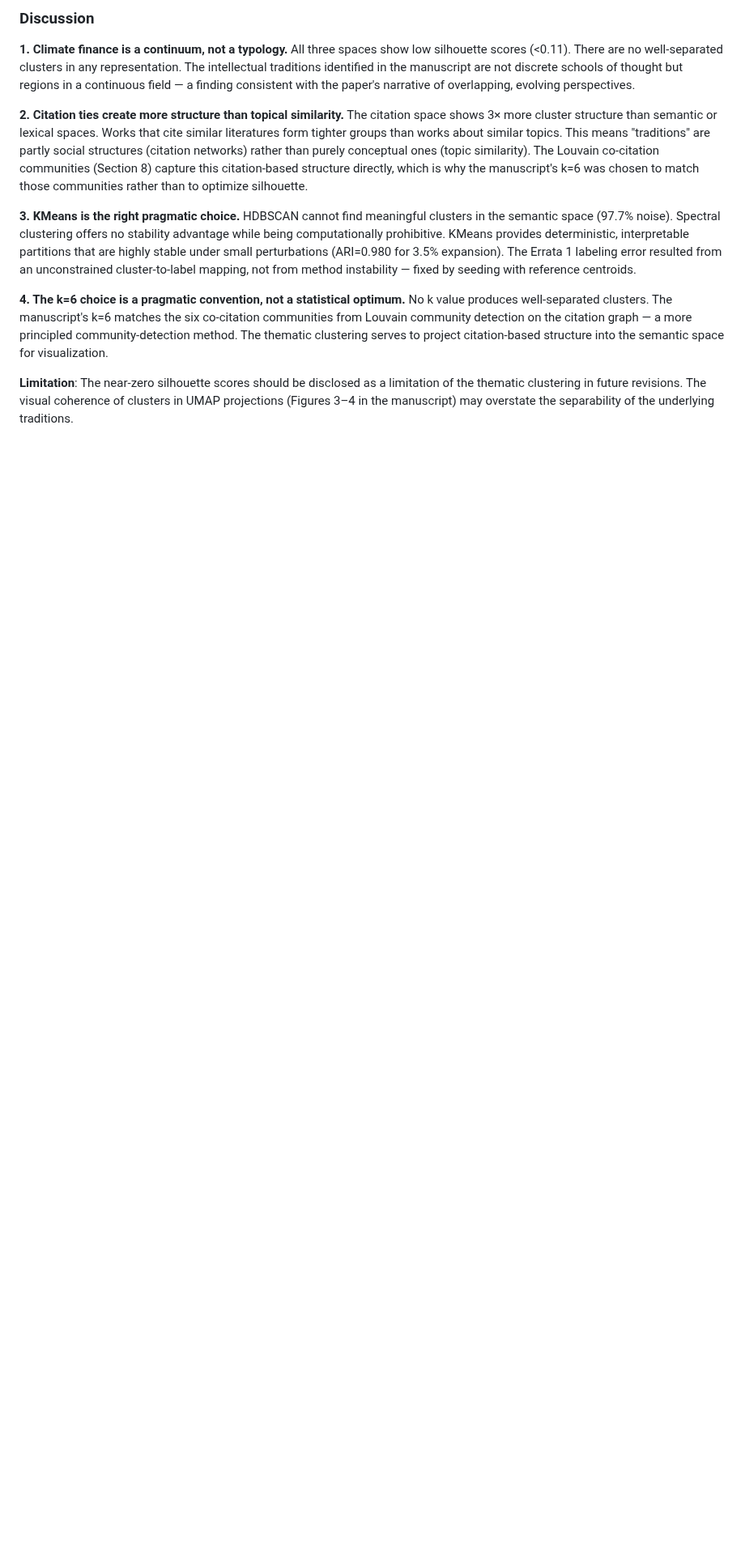
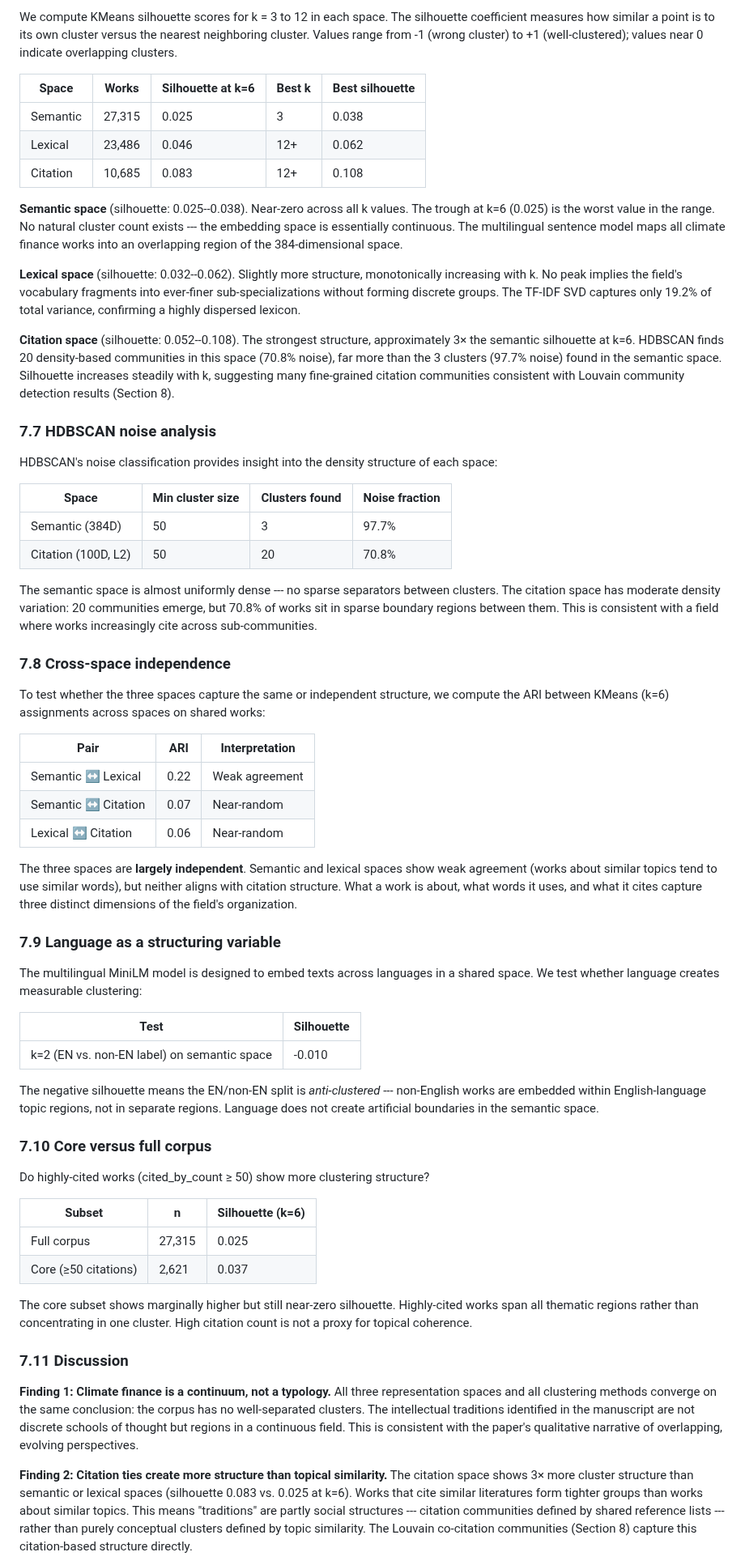
Before and after one commit to MinhHaDuong/Oeconomia-Climate-finance, a Markdown page: content/_includes/clustering-comparison.md, the part around one of its changes. Shown at 81% size. Drawn GitHub-style; blank space fills up the shorter version.

```diff
--- a/content/_includes/clustering-comparison.md
+++ b/content/_includes/clustering-comparison.md
@@ -74,12 +69,65 @@ The central question: does natural cluster structure exist in the climate financ
 
-### Discussion
+We compute KMeans silhouette scores for k = 3 to 12 in each space. The silhouette coefficient measures how similar a point is to its own cluster versus the nearest neighboring cluster. Values range from -1 (wrong cluster) to +1 (well-clustered); values near 0 indicate overlapping clusters.
 
-**1. Climate finance is a continuum, not a typology.** All three spaces show low silhouette scores (<0.11). There are no well-separated clusters in any representation. The intellectual traditions identified in the manuscript are not discrete schools of thought but regions in a continuous field — a finding consistent with the paper's narrative of overlapping, evolving perspectives.
+| Space | Works | Silhouette at k=6 | Best k | Best silhouette |
+|-------|-------|--------------------|--------|----------------|
+| Semantic | 27,315 | 0.025 | 3 | 0.038 |
+| Lexical | 23,486 | 0.046 | 12+ | 0.062 |
+| Citation | 10,685 | 0.083 | 12+ | 0.108 |
 
-**2. Citation ties create more structure than topical similarity.** The citation space shows 3× more cluster structure than semantic or lexical spaces. Works that cite similar literatures form tighter groups than works about similar topics. This means "traditions" are partly social structures (citation networks) rather than purely conceptual ones (topic similarity). The Louvain co-citation communities (Section 8) capture this citation-based structure directly, which is why the manuscript's k=6 was chosen to match those communities rather than to optimize silhouette.
+**Semantic space** (silhouette: 0.025--0.038). Near-zero across all k values. The trough at k=6 (0.025) is the worst value in the range. No natural cluster count exists --- the embedding space is essentially continuous. The multilingual sentence model maps all climate finance works into an overlapping region of the 384-dimensional space.
 
-**3. KMeans is the right pragmatic choice.** HDBSCAN cannot find meaningful clusters in the semantic space (97.7% noise). Spectral clustering offers no stability advantage while being computationally prohibitive. KMeans provides deterministic, interpretable partitions that are highly stable under small perturbations (ARI=0.980 for 3.5% expansion). The Errata 1 labeling error resulted from an unconstrained cluster-to-label mapping, not from method instability — fixed by seeding with reference centroids.
+**Lexical space** (silhouette: 0.032--0.062). Slightly more structure, monotonically increasing with k. No peak implies the field's vocabulary fragments into ever-finer sub-specializations without forming discrete groups. The TF-IDF SVD captures only 19.2% of total variance, confirming a highly dispersed lexicon.
 
-**4. The k=6 choice is a pragmatic convention, not a statistical optimum.** No k value produces well-separated clusters. The manuscript's k=6 matches the six co-citation communities from Louvain community detection on the citation graph — a more principled community-detection method. The thematic clustering serves to project citation-based structure into the semantic space for visualization.
+**Citation space** (silhouette: 0.052--0.108). The strongest structure, approximately 3× the semantic silhouette at k=6. HDBSCAN finds 20 density-based communities in this space (70.8% noise), far more than the 3 clusters (97.7% noise) found in the semantic space. Silhouette increases steadily with k, suggesting many fine-grained citation communities consistent with Louvain community detection results (Section 8).
 
-**Limitation**: The near-zero silhouette scores should be disclosed as a limitation of the thematic clustering in future revisions. The visual coherence of clusters in UMAP projections (Figures 3–4 in the manuscript) may overstate the separability of the underlying traditions.
+### 7.7 HDBSCAN noise analysis
+
+HDBSCAN's noise classification provides insight into the density structure of each space:
+
+| Space | Min cluster size | Clusters found | Noise fraction |
+|-------|-----------------|----------------|----------------|
+| Semantic (384D) | 50 | 3 | 97.7% |
+| Citation (100D, L2) | 50 | 20 | 70.8% |
+
+The semantic space is almost uniformly dense --- no sparse separators between clusters. The citation space has moderate density variation: 20 communities emerge, but 70.8% of works sit in sparse boundary regions between them. This is consistent with a field where works increasingly cite across sub-communities.
+
+### 7.8 Cross-space independence
+
+To test whether the three spaces capture the same or independent structure, we compute the ARI between KMeans (k=6) assignments across spaces on shared works:
+
+| Pair | ARI | Interpretation |
+|------|-----|----------------|
+| Semantic ↔ Lexical | 0.22 | Weak agreement |
+| Semantic ↔ Citation | 0.07 | Near-random |
+| Lexical ↔ Citation | 0.06 | Near-random |
+
+The three spaces are **largely independent**. Semantic and lexical spaces show weak agreement (works about similar topics tend to use similar words), but neither aligns with citation structure. What a work is about, what words it uses, and what it cites capture three distinct dimensions of the field's organization.
+
+### 7.9 Language as a structuring variable
+
+The multilingual MiniLM model is designed to embed texts across languages in a shared space. We test whether language creates measurable clustering:
+
+| Test | Silhouette |
+|------|-----------|
+| k=2 (EN vs. non-EN label) on semantic space | -0.010 |
+
+The negative silhouette means the EN/non-EN split is *anti-clustered* --- non-English works are embedded within English-language topic regions, not in separate regions. Language does not create artificial boundaries in the semantic space.
+
+### 7.10 Core versus full corpus
+
+Do highly-cited works (cited_by_count ≥ 50) show more clustering structure?
+
+| Subset | n | Silhouette (k=6) |
+|--------|---|-------------------|
+| Full corpus | 27,315 | 0.025 |
+| Core (≥50 citations) | 2,621 | 0.037 |
+
+The core subset shows marginally higher but still near-zero silhouette. Highly-cited works span all thematic regions rather than concentrating in one cluster. High citation count is not a proxy for topical coherence.
+
+### 7.11 Discussion
+
+**Finding 1: Climate finance is a continuum, not a typology.** All three representation spaces and all clustering methods converge on the same conclusion: the corpus has no well-separated clusters. The intellectual traditions identified in the manuscript are not discrete schools of thought but regions in a continuous field. This is consistent with the paper's qualitative narrative of overlapping, evolving perspectives.
+
+**Finding 2: Citation ties create more structure than topical similarity.** The citation space shows 3× more cluster structure than semantic or lexical spaces (silhouette 0.083 vs. 0.025 at k=6). Works that cite similar literatures form tighter groups than works about similar topics. This means "traditions" are partly social structures --- citation communities defined by shared reference lists --- rather than purely conceptual clusters defined by topic similarity. The Louvain co-citation communities (Section 8) capture this citation-based structure directly.
+
```
Also changed, not shown: other parts of content/_includes/clustering-comparison.md (+46 -44 lines).
